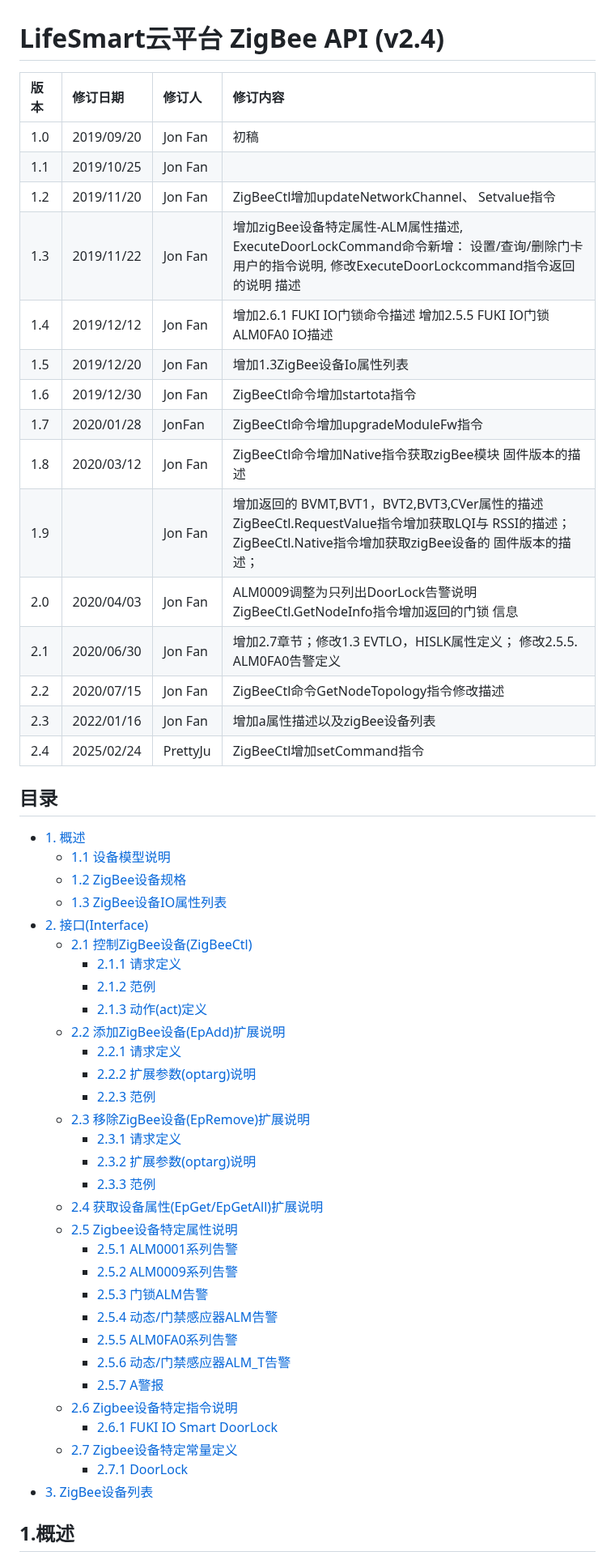
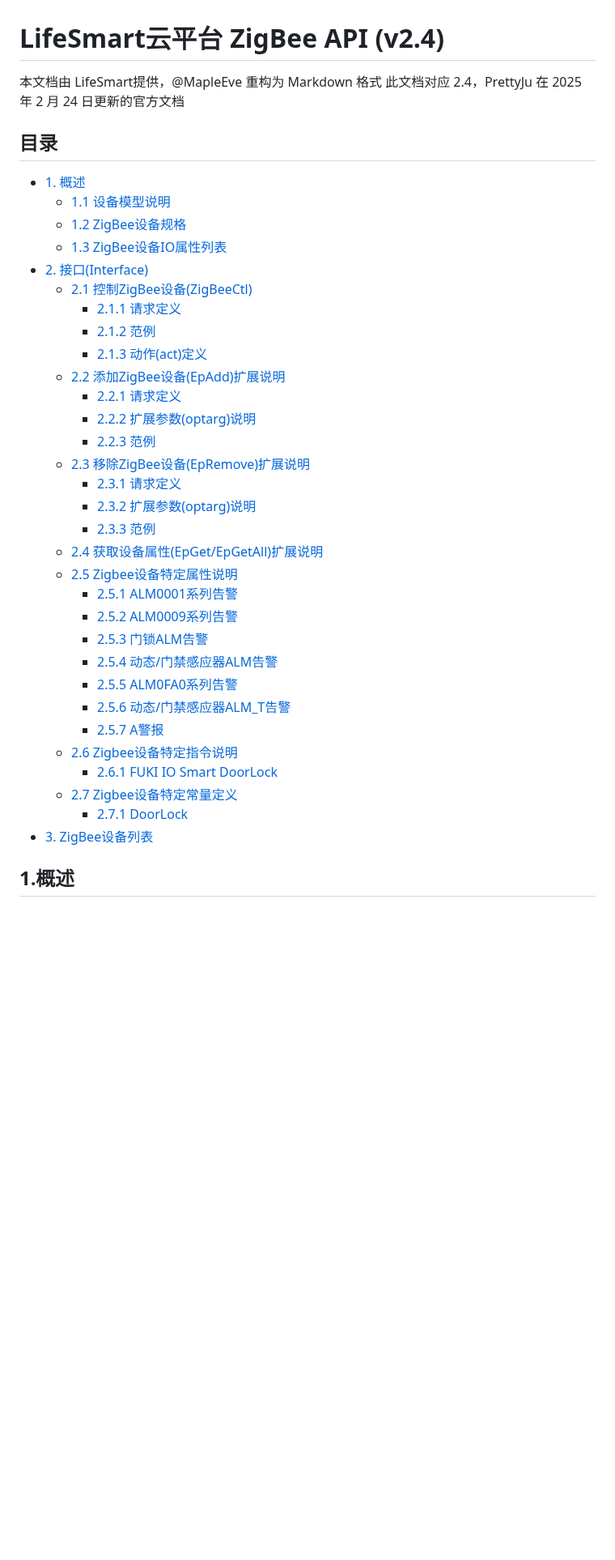
Before and after one commit to MapleEve/lifesmart-for-homeassistant, a Markdown page: docs/LifeSmart 云平台服务接口 - ZigBeeAPI.md, the part around one of its changes. Shown at 81% size. Drawn GitHub-style; blank space fills up the shorter version.

Commit message:
📝 [2025-08-01] 编写文档: 官方 Zigbee API 文档完善

```diff
--- a/docs/LifeSmart 云平台服务接口 - ZigBeeAPI.md
+++ b/docs/LifeSmart 云平台服务接口 - ZigBeeAPI.md
@@ -1,55 +1,40 @@
 # LifeSmart云平台 ZigBee API (v2.4)
 
-| 版本  | 修订日期       | 修订人      | 修订内容                                                                                                                   |
-|:----|:-----------|:---------|:-----------------------------------------------------------------------------------------------------------------------|
-| 1.0 | 2019/09/20 | Jon Fan  | 初稿                                                                                                                     |
-| 1.1 | 2019/10/25 | Jon Fan  |                                                                                                                        |
-| 1.2 | 2019/11/20 | Jon Fan  | ZigBeeCtl增加updateNetworkChannel、 Setvalue指令                                                                            |
-| 1.3 | 2019/11/22 | Jon Fan  | 增加zigBee设备特定属性-ALM属性描述, ExecuteDoorLockCommand命令新增： 设置/查询/删除门卡用户的指令说明, 修改ExecuteDoorLockcommand指令返回的说明 描述              |
-| 1.4 | 2019/12/12 | Jon Fan  | 增加2.6.1 FUKI IO门锁命令描述 增加2.5.5 FUKI IO门锁 ALM0FA0 IO描述                                                                   |
-| 1.5 | 2019/12/20 | Jon Fan  | 增加1.3ZigBee设备Io属性列表                                                                                                    |
-| 1.6 | 2019/12/30 | Jon Fan  | ZigBeeCtl命令增加startota指令                                                                                                |
-| 1.7 | 2020/01/28 | JonFan   | ZigBeeCtl命令增加upgradeModuleFw指令                                                                                         |
-| 1.8 | 2020/03/12 | Jon Fan  | ZigBeeCtl命令增加Native指令获取zigBee模块 固件版本的描述                                                                                |
-| 1.9 |            | Jon Fan  | 增加返回的 BVMT,BVT1，BVT2,BVT3,CVer属性的描述 ZigBeeCtl.RequestValue指令增加获取LQI与 RSSI的描述； ZigBeeCtl.Native指令增加获取zigBee设备的 固件版本的描述； |
-| 2.0 | 2020/04/03 | Jon Fan  | ALM0009调整为只列出DoorLock告警说明 ZigBeeCtl.GetNodeInfo指令增加返回的门锁 信息                                                            |
-| 2.1 | 2020/06/30 | Jon Fan  | 增加2.7章节；修改1.3 EVTLO，HISLK属性定义； 修改2.5.5. ALM0FA0告警定义                                                                    |
-| 2.2 | 2020/07/15 | Jon Fan  | ZigBeeCtl命令GetNodeTopology指令修改描述                                                                                       |
-| 2.3 | 2022/01/16 | Jon Fan  | 增加a属性描述以及zigBee设备列表                                                                                                    |
-| 2.4 | 2025/02/24 | PrettyJu | ZigBeeCtl增加setCommand指令                                                                                                |
+本文档由 LifeSmart提供，@MapleEve 重构为 Markdown 格式
+此文档对应 2.4，PrettyJu 在 2025 年 2 月 24 日更新的官方文档
 
 ## 目录
 
 - [1. 概述](#1-概述)
-    - [1.1 设备模型说明](#11-设备模型说明)
-    - [1.2 ZigBee设备规格](#12-zigbee设备规格)
-    - [1.3 ZigBee设备IO属性列表](#13-zigbee设备io属性列表)
+  - [1.1 设备模型说明](#11-设备模型说明)
+  - [1.2 ZigBee设备规格](#12-zigbee设备规格)
+  - [1.3 ZigBee设备IO属性列表](#13-zigbee设备io属性列表)
 - [2. 接口(Interface)](#2-接口interface)
-    - [2.1 控制ZigBee设备(ZigBeeCtl)](#21-控制zigbee设备zigbeectl)
-        - [2.1.1 请求定义](#211-请求定义)
-        - [2.1.2 范例](#212-范例)
-        - [2.1.3 动作(act)定义](#213-动作act定义)
-    - [2.2 添加ZigBee设备(EpAdd)扩展说明](#22-添加zigbee设备epadd扩展说明)
-        - [2.2.1 请求定义](#221-请求定义)
-        - [2.2.2 扩展参数(optarg)说明](#222-扩展参数optarg说明)
-        - [2.2.3 范例](#223-范例)
-    - [2.3 移除ZigBee设备(EpRemove)扩展说明](#23-移除zigbee设备epremove扩展说明)
-        - [2.3.1 请求定义](#231-请求定义)
-        - [2.3.2 扩展参数(optarg)说明](#232-扩展参数optarg说明)
-        - [2.3.3 范例](#233-范例)
-    - [2.4 获取设备属性(EpGet/EpGetAll)扩展说明](#24-获取设备属性epgetepgetall扩展说明)
-    - [2.5 Zigbee设备特定属性说明](#25-zigbee设备特定属性说明)
-        - [2.5.1 ALM0001系列告警](#251-alm0001系列告警)
-        - [2.5.2 ALM0009系列告警](#252-alm0009系列告警)
-        - [2.5.3 门锁ALM告警](#253-门锁alm告警)
-        - [2.5.4 动态/门禁感应器ALM告警](#254-动态门禁感应器alm告警)
-        - [2.5.5 ALM0FA0系列告警](#255-alm0fa0系列告警)
-        - [2.5.6 动态/门禁感应器ALM_T告警](#256-动态门禁感应器alm_t告警)
-        - [2.5.7 A警报](#257-a警报)
-    - [2.6 Zigbee设备特定指令说明](#26-zigbee设备特定指令说明)
-        - [2.6.1 FUKI IO Smart DoorLock](#261-fuki-io-smart-doorlock)
-    - [2.7 Zigbee设备特定常量定义](#27-zigbee设备特定常量定义)
-        - [2.7.1 DoorLock](#271-doorlock)
+  - [2.1 控制ZigBee设备(ZigBeeCtl)](#21-控制zigbee设备zigbeectl)
+    - [2.1.1 请求定义](#211-请求定义)
+    - [2.1.2 范例](#212-范例)
+    - [2.1.3 动作(act)定义](#213-动作act定义)
+  - [2.2 添加ZigBee设备(EpAdd)扩展说明](#22-添加zigbee设备epadd扩展说明)
+    - [2.2.1 请求定义](#221-请求定义)
+    - [2.2.2 扩展参数(optarg)说明](#222-扩展参数optarg说明)
+    - [2.2.3 范例](#223-范例)
+  - [2.3 移除ZigBee设备(EpRemove)扩展说明](#23-移除zigbee设备epremove扩展说明)
+    - [2.3.1 请求定义](#231-请求定义)
+    - [2.3.2 扩展参数(optarg)说明](#232-扩展参数optarg说明)
+    - [2.3.3 范例](#233-范例)
+  - [2.4 获取设备属性(EpGet/EpGetAll)扩展说明](#24-获取设备属性epgetepgetall扩展说明)
+  - [2.5 Zigbee设备特定属性说明](#25-zigbee设备特定属性说明)
+    - [2.5.1 ALM0001系列告警](#251-alm0001系列告警)
+    - [2.5.2 ALM0009系列告警](#252-alm0009系列告警)
+    - [2.5.3 门锁ALM告警](#253-门锁alm告警)
+    - [2.5.4 动态/门禁感应器ALM告警](#254-动态门禁感应器alm告警)
+    - [2.5.5 ALM0FA0系列告警](#255-alm0fa0系列告警)
+    - [2.5.6 动态/门禁感应器ALM_T告警](#256-动态门禁感应器alm_t告警)
+    - [2.5.7 A警报](#257-a警报)
+  - [2.6 Zigbee设备特定指令说明](#26-zigbee设备特定指令说明)
+    - [2.6.1 FUKI IO Smart DoorLock](#261-fuki-io-smart-doorlock)
+  - [2.7 Zigbee设备特定常量定义](#27-zigbee设备特定常量定义)
+    - [2.7.1 DoorLock](#271-doorlock)
 - [3. ZigBee设备列表](#3-zigbee设备列表)
 
 ## 1.概述
```
Also changed, not shown: other parts of docs/LifeSmart 云平台服务接口 - ZigBeeAPI.md (+89 -80 lines).
